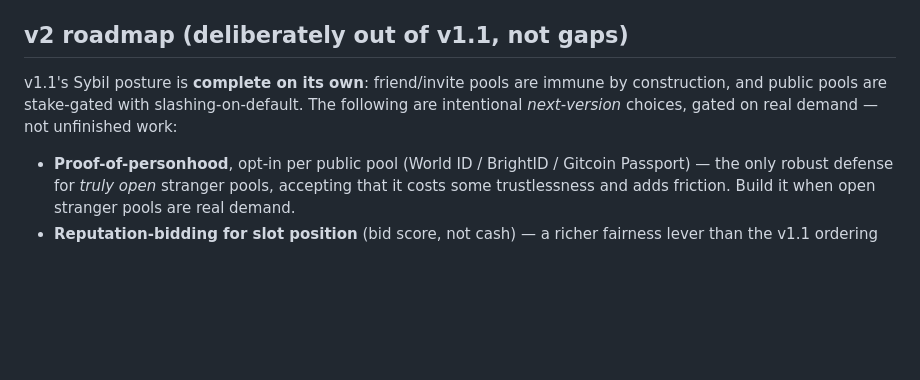
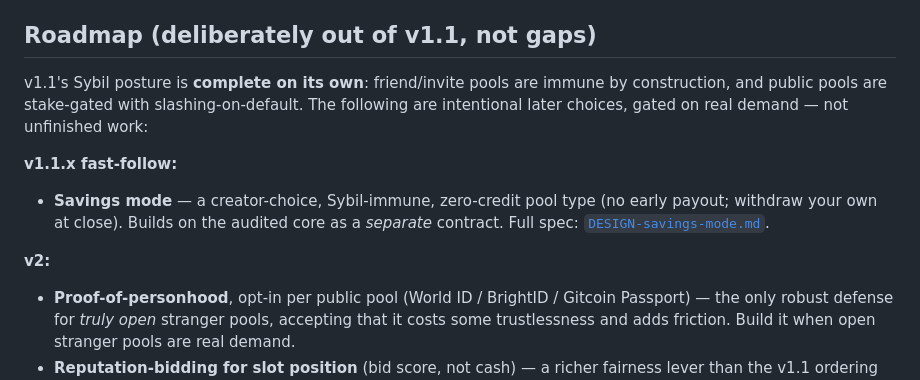
Before and after one commit to pot-protocol/pot, a Markdown page: DESIGN-fairness-and-sybil.md, the part around the change. GitHub-like rendering; blank space fills up the shorter version.

```diff
--- a/DESIGN-fairness-and-sybil.md
+++ b/DESIGN-fairness-and-sybil.md
@@ -55,10 +55,17 @@ This deletes the constrained-shuffle idea entirely; ordering becomes a flag + an
 - Residual: two fund-stranding edges (full wipeout, last-slot default) are **closed** as of the v1.1 hardening pass (disband reconciliation); lifetime net-position accounting across many partial rounds remains the only #5 residual.
 - **All of the above is audit-gated** — nothing merges to a fund-holding deploy without a Code4rena pass. Threat model + invariants for that audit are in `AUDIT-PREP.md`.
 
-## v2 roadmap (deliberately out of v1.1, not gaps)
+## Roadmap (deliberately out of v1.1, not gaps)
 v1.1's Sybil posture is **complete on its own**: friend/invite pools are immune by
 construction, and public pools are stake-gated with slashing-on-default. The following
-are intentional *next-version* choices, gated on real demand — not unfinished work:
+are intentional later choices, gated on real demand — not unfinished work:
+
+**v1.1.x fast-follow:**
+- **Savings mode** — a creator-choice, Sybil-immune, zero-credit pool type (no early
+  payout; withdraw your own at close). Builds on the audited core as a *separate*
+  contract. Full spec: [`DESIGN-savings-mode.md`](DESIGN-savings-mode.md).
+
+**v2:**
 - **Proof-of-personhood**, opt-in per public pool (World ID / BrightID / Gitcoin Passport)
   — the only robust defense for *truly open* stranger pools, accepting that it costs some
   trustlessness and adds friction. Build it when open stranger pools are real demand.
```
Also changed, not shown: DESIGN-savings-mode.md (added, +69 -0 lines).
